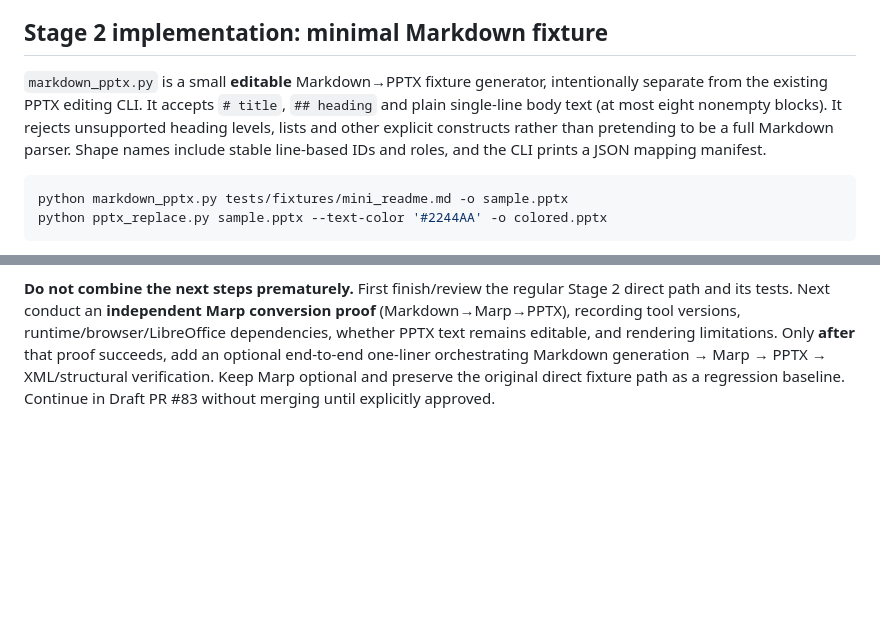
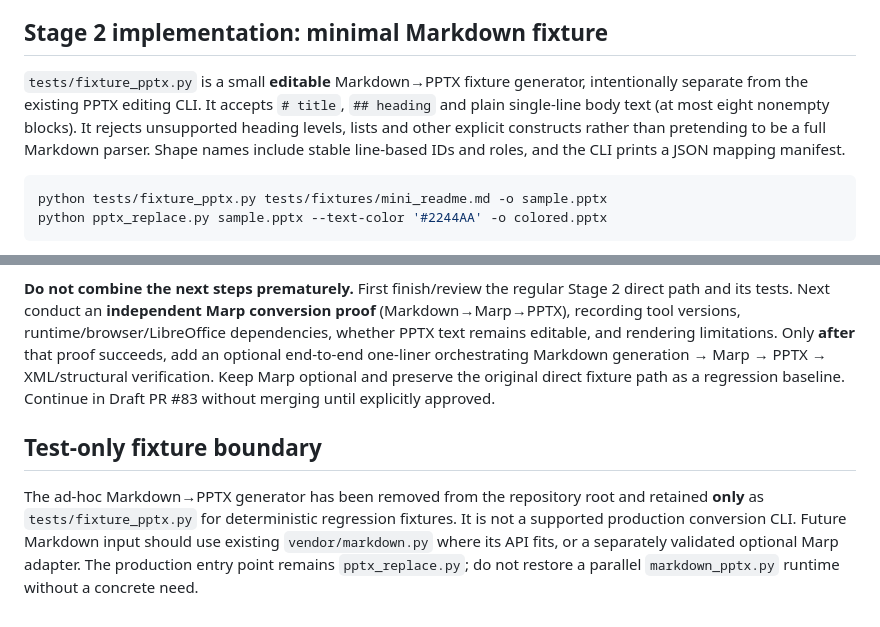
Before and after one commit to myon-bioinformatics/Ironmate, a Markdown page: docs/pptx-cli-prototype.md, 2 parts joined by grey strips. Rendered like a GitHub page; blank space fills up the shorter version.

Commit message:
Document test-only Markdown fixture and avoid duplicate production converter

````diff
--- a/docs/pptx-cli-prototype.md
+++ b/docs/pptx-cli-prototype.md
@@ -76,10 +76,10 @@ Stage 2 is intentionally deferred until the PPTX-only structural preservation ch
 
 ## Stage 2 implementation: minimal Markdown fixture
 
-`markdown_pptx.py` is a small **editable** Markdown→PPTX fixture generator, intentionally separate from the existing PPTX editing CLI. It accepts `# title`, `## heading` and plain single-line body text (at most eight nonempty blocks). It rejects unsupported heading levels, lists and other explicit constructs rather than pretending to be a full Markdown parser. Shape names include stable line-based IDs and roles, and the CLI prints a JSON mapping manifest.
+`tests/fixture_pptx.py` is a small **editable** Markdown→PPTX fixture generator, intentionally separate from the existing PPTX editing CLI. It accepts `# title`, `## heading` and plain single-line body text (at most eight nonempty blocks). It rejects unsupported heading levels, lists and other explicit constructs rather than pretending to be a full Markdown parser. Shape names include stable line-based IDs and roles, and the CLI prints a JSON mapping manifest.
 
 ```sh
-python markdown_pptx.py tests/fixtures/mini_readme.md -o sample.pptx
+python tests/fixture_pptx.py tests/fixtures/mini_readme.md -o sample.pptx
 python pptx_replace.py sample.pptx --text-color '#2244AA' -o colored.pptx
 ```
 
@@ -93,3 +93,8 @@ The new integration test generates a fixture, checks Markdown→shape text/role
 At head `eac914f56ded500b574c4195e1523ba358296e62`, [CI run 37939923108](https://github.com/myon-bioinformatics/Ironmate/actions/runs/37939923108) finished green: 61 pytest passed; resolve-vendor, locked baseline, test, and failure-identity/collect succeeded. This validates the **minimal direct Markdown→editable PPTX→attribute edit→XML** integration, not Marp conversion or visual fidelity.
 
 **Do not combine the next steps prematurely.** First finish/review the regular Stage 2 direct path and its tests. Next conduct an **independent Marp conversion proof** (Markdown→Marp→PPTX), recording tool versions, runtime/browser/LibreOffice dependencies, whether PPTX text remains editable, and rendering limitations. Only **after** that proof succeeds, add an optional end-to-end one-liner orchestrating Markdown generation → Marp → PPTX → XML/structural verification. Keep Marp optional and preserve the original direct fixture path as a regression baseline. Continue in Draft PR #83 without merging until explicitly approved.
+
+
+## Test-only fixture boundary
+
+The ad-hoc Markdown→PPTX generator has been removed from the repository root and retained **only** as `tests/fixture_pptx.py` for deterministic regression fixtures. It is not a supported production conversion CLI. Future Markdown input should use existing `vendor/markdown.py` where its API fits, or a separately validated optional Marp adapter. The production entry point remains `pptx_replace.py`; do not restore a parallel `markdown_pptx.py` runtime without a concrete need.
````
